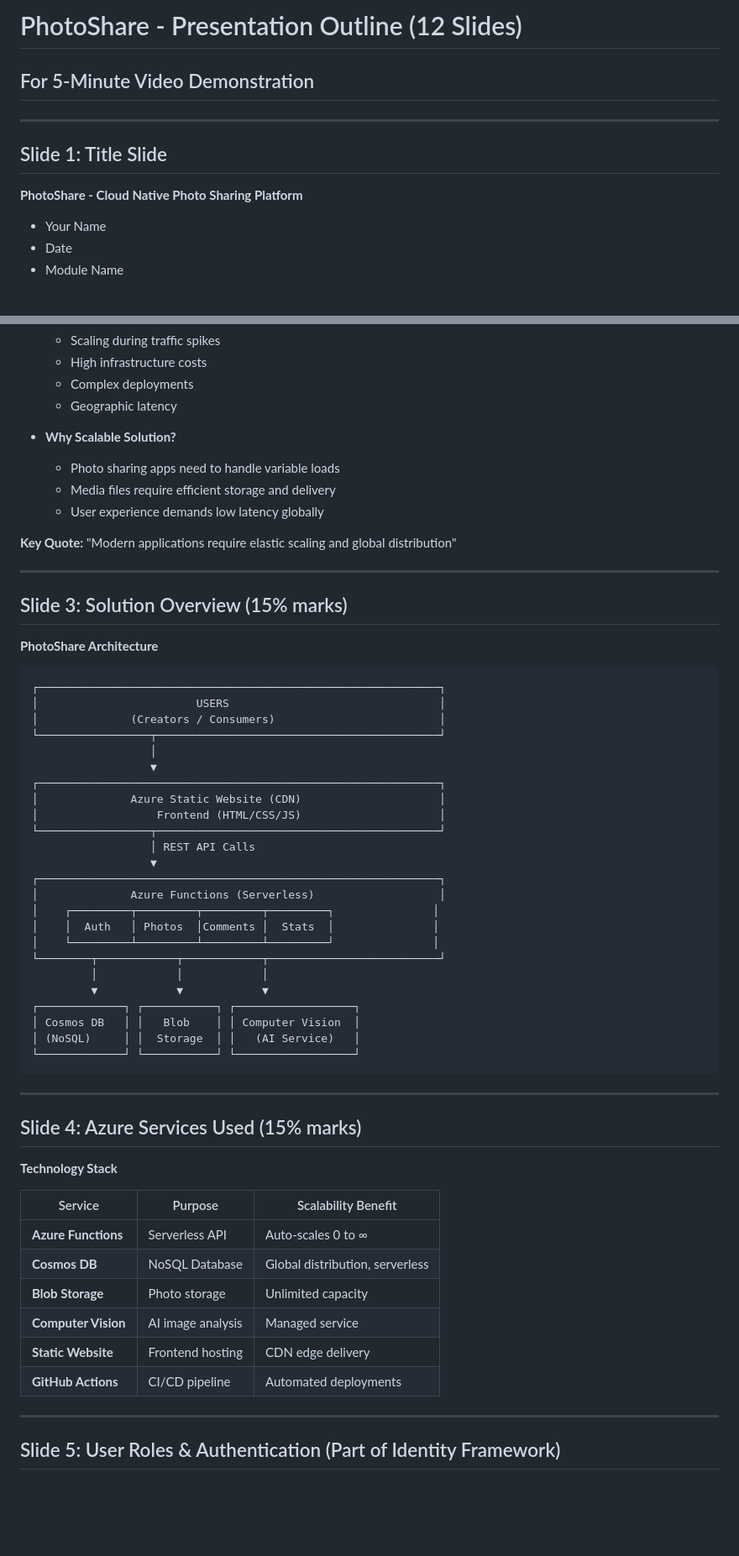
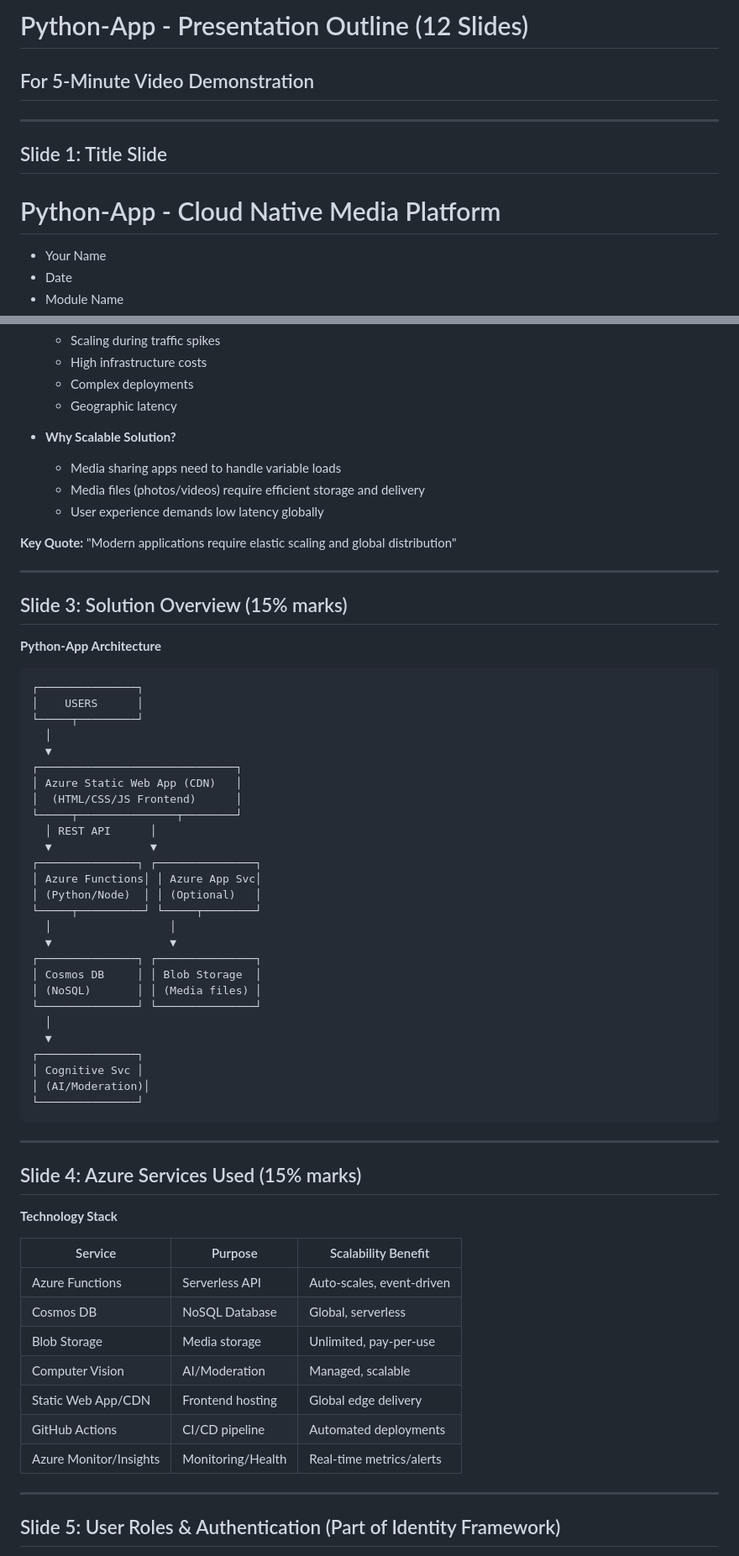
Before and after one commit to Uchennaigatta/photo-app, a Markdown page: PRESENTATION_OUTLINE.md, 2 parts joined by grey strips. Shown at 84% size. Drawn GitHub-style; blank space fills up the shorter version.

Commit message:
Add Presentation Slides

````diff
--- a/PRESENTATION_OUTLINE.md
+++ b/PRESENTATION_OUTLINE.md
@@ -1,10 +1,10 @@
-# PhotoShare - Presentation Outline (12 Slides)
+# Python-App - Presentation Outline (12 Slides)
 ## For 5-Minute Video Demonstration
 
 ---
 
 ## Slide 1: Title Slide
-**PhotoShare - Cloud Native Photo Sharing Platform**
+# Python-App - Cloud Native Media Platform
 - Your Name
 - Date
 - Module Name
@@ -21,8 +21,9 @@
   - Geographic latency
 
 - **Why Scalable Solution?**
-  - Photo sharing apps need to handle variable loads
-  - Media files require efficient storage and delivery
+
+  - Media sharing apps need to handle variable loads
+  - Media files (photos/videos) require efficient storage and delivery
   - User experience demands low latency globally
 
 **Key Quote:** "Modern applications require elastic scaling and global distribution"
@@ -30,48 +31,54 @@
 ---
 
 ## Slide 3: Solution Overview (15% marks)
-**PhotoShare Architecture**
+
+**Python-App Architecture**
 
 ```
-┌─────────────────────────────────────────────────────────────┐
-│                        USERS                                │
-│              (Creators / Consumers)                         │
-└─────────────────┬───────────────────────────────────────────┘
-                  │
-                  ▼
-┌─────────────────────────────────────────────────────────────┐
-│              Azure Static Website (CDN)                     │
-│                  Frontend (HTML/CSS/JS)                     │
-└─────────────────┬───────────────────────────────────────────┘
-                  │ REST API Calls
-                  ▼
-┌─────────────────────────────────────────────────────────────┐
-│              Azure Functions (Serverless)                   │
-│    ┌─────────┬─────────┬─────────┬─────────┐               │
-│    │  Auth   │ Photos  │Comments │  Stats  │               │
-│    └─────────┴─────────┴─────────┴─────────┘               │
-└────────┬────────────┬────────────┬──────────────────────────┘
-         │            │            │
-         ▼            ▼            ▼
-┌─────────────┐ ┌───────────┐ ┌──────────────────┐
-│ Cosmos DB   │ │   Blob    │ │ Computer Vision  │
-│ (NoSQL)     │ │  Storage  │ │   (AI Service)   │
-└─────────────┘ └───────────┘ └──────────────────┘
+┌───────────────┐
+│    USERS      │
+└─────┬─────────┘
+  │
+  ▼
+┌──────────────────────────────┐
+│ Azure Static Web App (CDN)   │
+│  (HTML/CSS/JS Frontend)      │
+└─────┬───────────────┬────────┘
+  │ REST API      │
+  ▼               ▼
+┌───────────────┐ ┌───────────────┐
+│ Azure Functions│ │ Azure App Svc│
+│ (Python/Node)  │ │ (Optional)   │
+└─────┬──────────┘ └─────┬────────┘
+  │                  │
+  ▼                  ▼
+┌───────────────┐ ┌───────────────┐
+│ Cosmos DB     │ │ Blob Storage  │
+│ (NoSQL)       │ │ (Media files) │
+└───────────────┘ └───────────────┘
+  │
+  ▼
+┌───────────────┐
+│ Cognitive Svc │
+│ (AI/Moderation)│
+└───────────────┘
 ```
 
 ---
 
+
 ## Slide 4: Azure Services Used (15% marks)
 **Technology Stack**
 
-| Service | Purpose | Scalability Benefit |
-|---------|---------|---------------------|
-| **Azure Functions** | Serverless API | Auto-scales 0 to ∞ |
-| **Cosmos DB** | NoSQL Database | Global distribution, serverless |
-| **Blob Storage** | Photo storage | Unlimited capacity |
-| **Computer Vision** | AI image analysis | Managed service |
-| **Static Website** | Frontend hosting | CDN edge delivery |
-| **GitHub Actions** | CI/CD pipeline | Automated deployments |
+| Service                | Purpose                | Scalability Benefit         |
+|------------------------|------------------------|----------------------------|
+| Azure Functions        | Serverless API         | Auto-scales, event-driven  |
+| Cosmos DB              | NoSQL Database         | Global, serverless         |
+| Blob Storage           | Media storage          | Unlimited, pay-per-use     |
+| Computer Vision        | AI/Moderation          | Managed, scalable          |
+| Static Web App/CDN     | Frontend hosting       | Global edge delivery       |
+| GitHub Actions         | CI/CD pipeline         | Automated deployments      |
+| Azure Monitor/Insights | Monitoring/Health      | Real-time metrics/alerts   |
 
 ---
 
````
Also changed, not shown: other parts of PRESENTATION_OUTLINE.md (+60 -50 lines).
